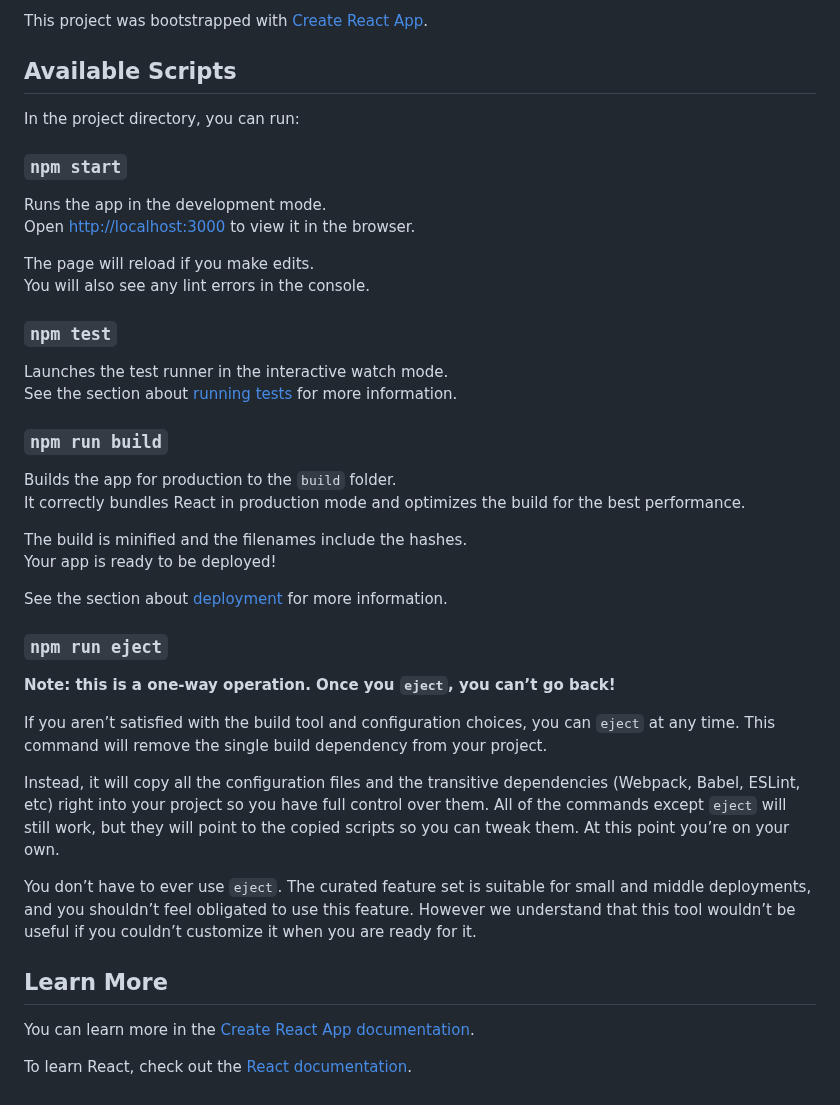
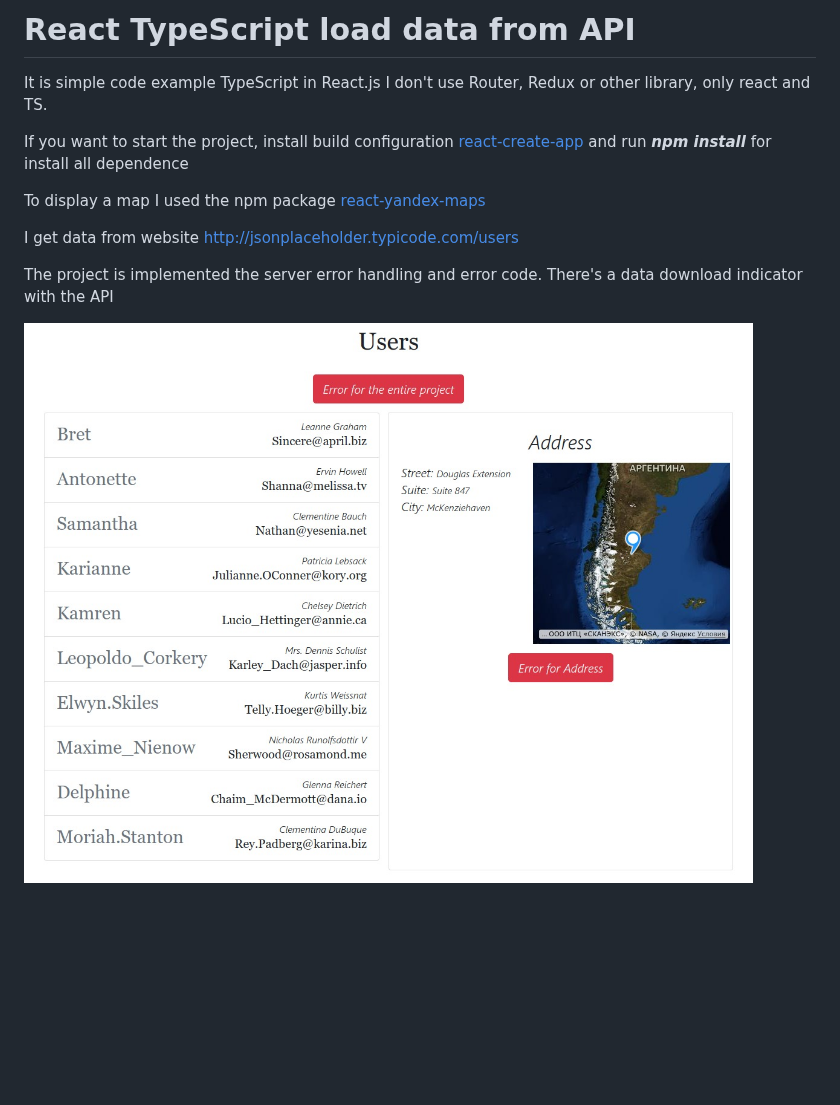
Before and after one commit to Bukovski/react-typescript-api-users, a Markdown page: README.md, the part around the change. Rendered like a GitHub page; pictures changed too: shot-ts-react-project.jpg (added); blank space fills up the shorter version.

Commit message:
add: README

```diff
--- a/README.md
+++ b/README.md
@@ -1,44 +1,15 @@
-This project was bootstrapped with [Create React App](https://github.com/facebook/create-react-app).
+# React TypeScript load data from API
 
-## Available Scripts
+It is simple code example TypeScript in React.js
+I don't use Router, Redux or other library, only react and TS.
 
-In the project directory, you can run:
+If you want to start the project, install build configuration [react-create-app](https://github.com/facebook/create-react-app "react-create-app") and run ***npm install*** for install all dependence
 
-### `npm start`
+To display a map I used the npm package [react-yandex-maps](https://github.com/gribnoysup/react-yandex-maps "react-yandex-maps")
 
-Runs the app in the development mode.<br />
-Open [http://localhost:3000](http://localhost:3000) to view it in the browser.
+I get data from website http://jsonplaceholder.typicode.com/users
 
-The page will reload if you make edits.<br />
-You will also see any lint errors in the console.
+The project is implemented the server error handling and error code.
+There's a data download indicator with the API
 
-### `npm test`
-
-Launches the test runner in the interactive watch mode.<br />
-See the section about [running tests](https://facebook.github.io/create-react-app/docs/running-tests) for more information.
-
-### `npm run build`
-
-Builds the app for production to the `build` folder.<br />
-It correctly bundles React in production mode and optimizes the build for the best performance.
-
-The build is minified and the filenames include the hashes.<br />
-Your app is ready to be deployed!
-
-See the section about [deployment](https://facebook.github.io/create-react-app/docs/deployment) for more information.
-
-### `npm run eject`
-
-**Note: this is a one-way operation. Once you `eject`, you can’t go back!**
-
-If you aren’t satisfied with the build tool and configuration choices, you can `eject` at any time. This command will remove the single build dependency from your project.
-
-Instead, it will copy all the configuration files and the transitive dependencies (Webpack, Babel, ESLint, etc) right into your project so you have full control over them. All of the commands except `eject` will still work, but they will point to the copied scripts so you can tweak them. At this point you’re on your own.
-
-You don’t have to ever use `eject`. The curated feature set is suitable for small and middle deployments, and you shouldn’t feel obligated to use this feature. However we understand that this tool wouldn’t be useful if you couldn’t customize it when you are ready for it.
-
-## Learn More
-
-You can learn more in the [Create React App documentation](https://facebook.github.io/create-react-app/docs/getting-started).
-
-To learn React, check out the [React documentation](https://reactjs.org/).
+![ts-react-snapshot](./shot-ts-react-project.jpg)
```
Also changed, not shown: 2 other files.
